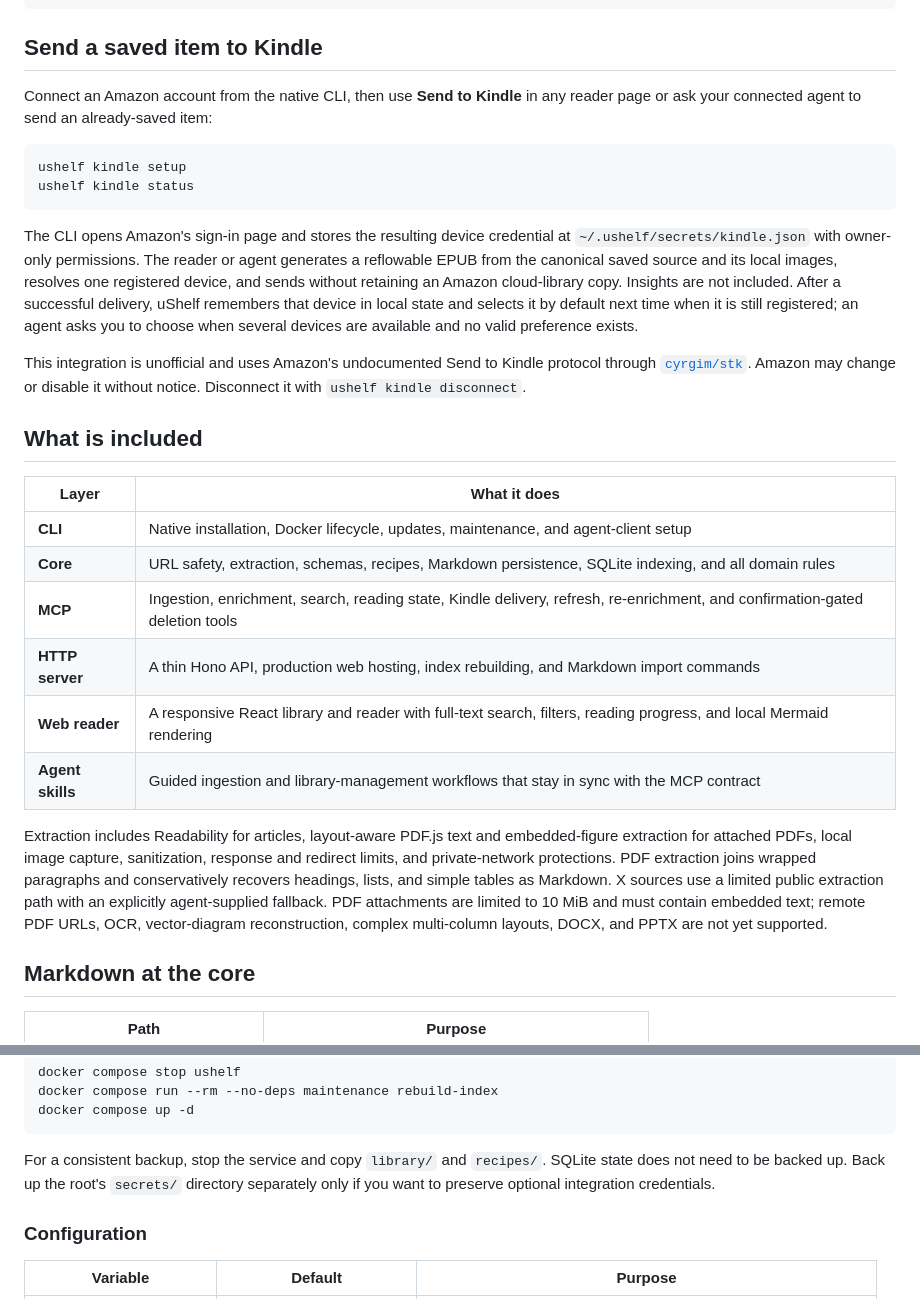
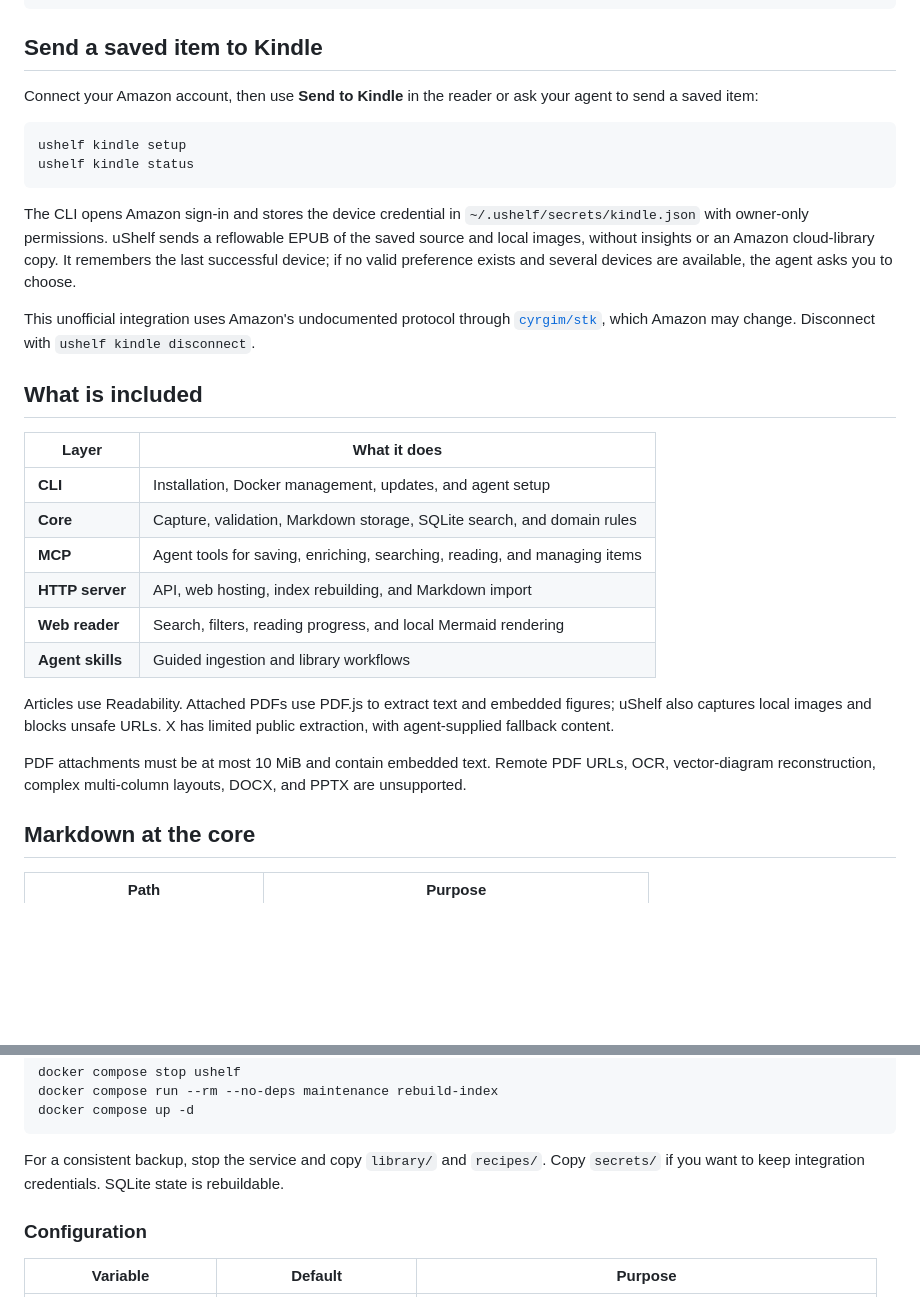
Before and after one commit to karamouche/ushelf, a Markdown page: README.md, 2 parts joined by grey strips. GitHub-like rendering; blank space fills up the shorter version.

Commit message:
docs: made readme less verbose

````diff
--- a/README.md
+++ b/README.md
@@ -122,29 +122,31 @@ Send the saved post about local-first software to my Kindle.
 
 ## Send a saved item to Kindle
 
-Connect an Amazon account from the native CLI, then use **Send to Kindle** in any reader page or ask your connected agent to send an already-saved item:
+Connect your Amazon account, then use **Send to Kindle** in the reader or ask your agent to send a saved item:
 
 ```sh
 ushelf kindle setup
 ushelf kindle status
 ```
 
-The CLI opens Amazon's sign-in page and stores the resulting device credential at `~/.ushelf/secrets/kindle.json` with owner-only permissions. The reader or agent generates a reflowable EPUB from the canonical saved source and its local images, resolves one registered device, and sends without retaining an Amazon cloud-library copy. Insights are not included. After a successful delivery, uShelf remembers that device in local state and selects it by default next time when it is still registered; an agent asks you to choose when several devices are available and no valid preference exists.
+The CLI opens Amazon sign-in and stores the device credential in `~/.ushelf/secrets/kindle.json` with owner-only permissions. uShelf sends a reflowable EPUB of the saved source and local images, without insights or an Amazon cloud-library copy. It remembers the last successful device; if no valid preference exists and several devices are available, the agent asks you to choose.
 
-This integration is unofficial and uses Amazon's undocumented Send to Kindle protocol through [`cyrgim/stk`](https://github.com/cyrgim/stk). Amazon may change or disable it without notice. Disconnect it with `ushelf kindle disconnect`.
+This unofficial integration uses Amazon's undocumented protocol through [`cyrgim/stk`](https://github.com/cyrgim/stk), which Amazon may change. Disconnect with `ushelf kindle disconnect`.
 
 ## What is included
 
-| Layer            | What it does                                                                                                                 |
-| ---------------- | ---------------------------------------------------------------------------------------------------------------------------- |
-| **CLI**          | Native installation, Docker lifecycle, updates, maintenance, and agent-client setup                                          |
-| **Core**         | URL safety, extraction, schemas, recipes, Markdown persistence, SQLite indexing, and all domain rules                        |
-| **MCP**          | Ingestion, enrichment, search, reading state, Kindle delivery, refresh, re-enrichment, and confirmation-gated deletion tools |
-| **HTTP server**  | A thin Hono API, production web hosting, index rebuilding, and Markdown import commands                                      |
-| **Web reader**   | A responsive React library and reader with full-text search, filters, reading progress, and local Mermaid rendering          |
-| **Agent skills** | Guided ingestion and library-management workflows that stay in sync with the MCP contract                                    |
+| Layer            | What it does                                                              |
+| ---------------- | ------------------------------------------------------------------------- |
+| **CLI**          | Installation, Docker management, updates, and agent setup                 |
+| **Core**         | Capture, validation, Markdown storage, SQLite search, and domain rules    |
+| **MCP**          | Agent tools for saving, enriching, searching, reading, and managing items |
+| **HTTP server**  | API, web hosting, index rebuilding, and Markdown import                   |
+| **Web reader**   | Search, filters, reading progress, and local Mermaid rendering            |
+| **Agent skills** | Guided ingestion and library workflows                                    |
 
-Extraction includes Readability for articles, layout-aware PDF.js text and embedded-figure extraction for attached PDFs, local image capture, sanitization, response and redirect limits, and private-network protections. PDF extraction joins wrapped paragraphs and conservatively recovers headings, lists, and simple tables as Markdown. X sources use a limited public extraction path with an explicitly agent-supplied fallback. PDF attachments are limited to 10 MiB and must contain embedded text; remote PDF URLs, OCR, vector-diagram reconstruction, complex multi-column layouts, DOCX, and PPTX are not yet supported.
+Articles use Readability. Attached PDFs use PDF.js to extract text and embedded figures; uShelf also captures local images and blocks unsafe URLs. X has limited public extraction, with agent-supplied fallback content.
+
+PDF attachments must be at most 10 MiB and contain embedded text. Remote PDF URLs, OCR, vector-diagram reconstruction, complex multi-column layouts, DOCX, and PPTX are unsupported.
 
 ## Markdown at the core
 
@@ -216,7 +218,7 @@ docker compose run --rm --no-deps maintenance rebuild-index
 docker compose up -d
 ```
 
-For a consistent backup, stop the service and copy `library/` and `recipes/`. SQLite state does not need to be backed up. Back up the root's `secrets/` directory separately only if you want to preserve optional integration credentials.
+For a consistent backup, stop the service and copy `library/` and `recipes/`. Copy `secrets/` if you want to keep integration credentials. SQLite state is rebuildable.
 
 ### Configuration
 
````
Also changed, not shown: other parts of README.md (+6 -6 lines).
